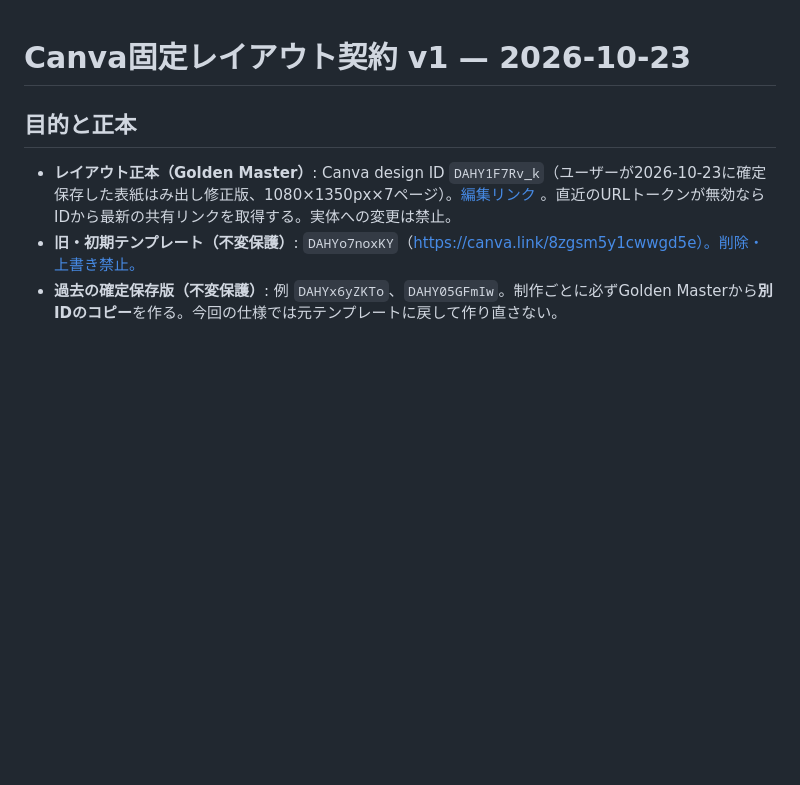
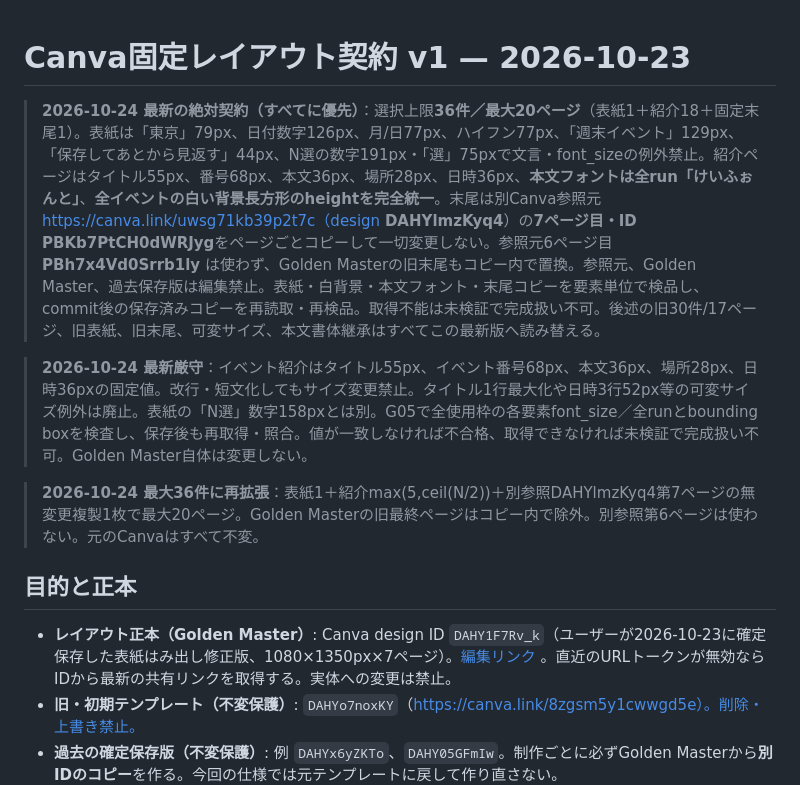
Before and after one commit to toodataa-ai/tokyo-family-events-ai, a Markdown page: docs/canva_golden_layout_contract_v1.md, the part around one of its changes. GitHub-like rendering; blank space fills up the shorter version.

```diff
--- a/docs/canva_golden_layout_contract_v1.md
+++ b/docs/canva_golden_layout_contract_v1.md
@@ -1,4 +1,13 @@
 # Canva固定レイアウト契約 v1 — 2026-10-23
+
+> **2026-10-24 最新の絶対契約（すべてに優先）**：選択上限**36件／最大20ページ**（表紙1＋紹介18＋固定末尾1）。表紙は「東京」79px、日付数字126px、月/日77px、ハイフン77px、「週末イベント」129px、「保存してあとから見返す」44px、N選の数字191px・「選」75pxで文言・font_sizeの例外禁止。紹介ページはタイトル55px、番号68px、本文36px、場所28px、日時36px、**本文フォントは全run「けいふぉんと」**、**全イベントの白い背景長方形のheightを完全統一**。末尾は別Canva参照元 https://canva.link/uwsg71kb39p2t7c（design **DAHYlmzKyq4**）の**7ページ目・ID PBKb7PtCH0dWRJyg**をページごとコピーして一切変更しない。参照元6ページ目 **PBh7x4Vd0Srrb1ly** は使わず、Golden Masterの旧末尾もコピー内で置換。参照元、Golden Master、過去保存版は編集禁止。表紙・白背景・本文フォント・末尾コピーを要素単位で検品し、commit後の保存済みコピーを再読取・再検品。取得不能は未検証で完成扱い不可。後述の旧30件/17ページ、旧表紙、旧末尾、可変サイズ、本文書体継承はすべてこの最新版へ読み替える。
+
+
+> **2026-10-24 最新厳守**：イベント紹介はタイトル55px、イベント番号68px、本文36px、場所28px、日時36pxの固定値。改行・短文化してもサイズ変更禁止。タイトル1行最大化や日時3行52px等の可変サイズ例外は廃止。表紙の「N選」数字158pxとは別。G05で全使用枠の各要素font_size／全runとbounding boxを検査し、保存後も再取得・照合。値が一致しなければ不合格、取得できなければ未検証で完成扱い不可。Golden Master自体は変更しない。
+
+
+> **2026-10-24 最大36件に再拡張**：表紙1＋紹介max(5,ceil(N/2))＋別参照DAHYlmzKyq4第7ページの無変更複製1枚で最大20ページ。Golden Masterの旧最終ページはコピー内で除外。別参照第6ページは使わない。元のCanvaはすべて不変。
+
 
 ## 目的と正本
 - **レイアウト正本（Golden Master）**: Canva design ID `DAHY1F7Rv_k`（ユーザーが2026-10-23に確定保存した表紙はみ出し修正版、1080×1350px×7ページ）。[編集リンク](https://www.canva.com/d/Yr0CiLUWgATkd1R) 。直近のURLトークンが無効ならIDから最新の共有リンクを取得する。実体への変更は禁止。
```
Also changed, not shown: other parts of docs/canva_golden_layout_contract_v1.md (+24 -17 lines).
